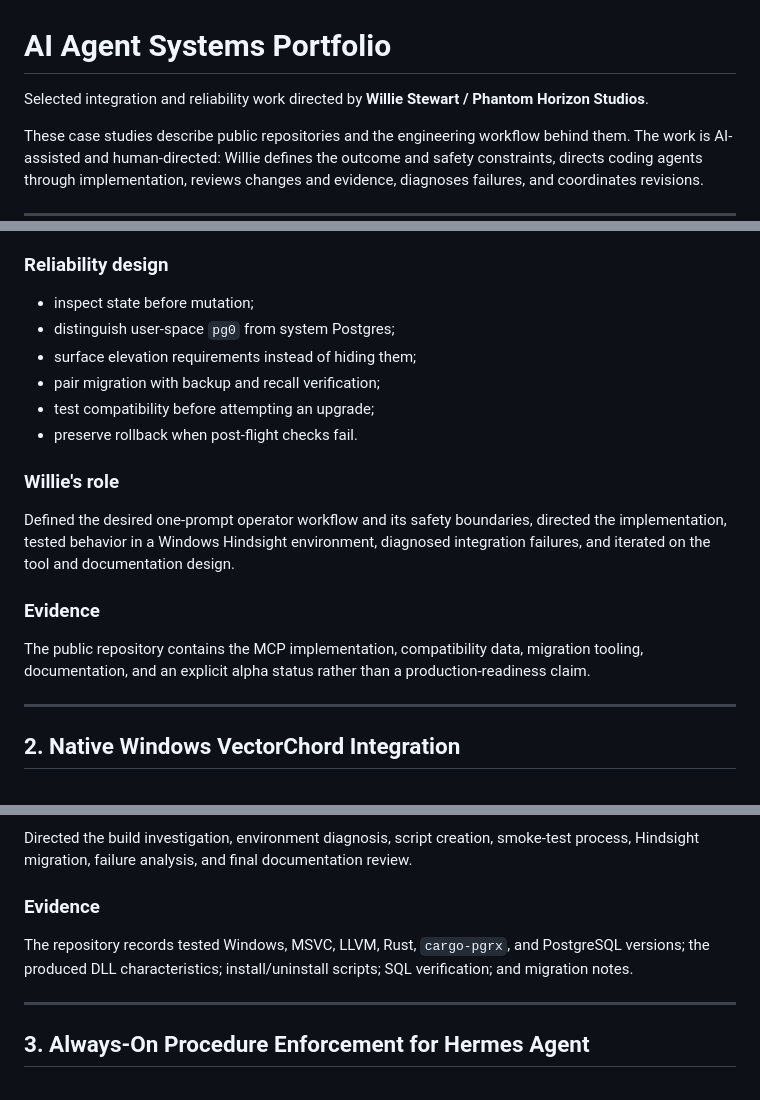
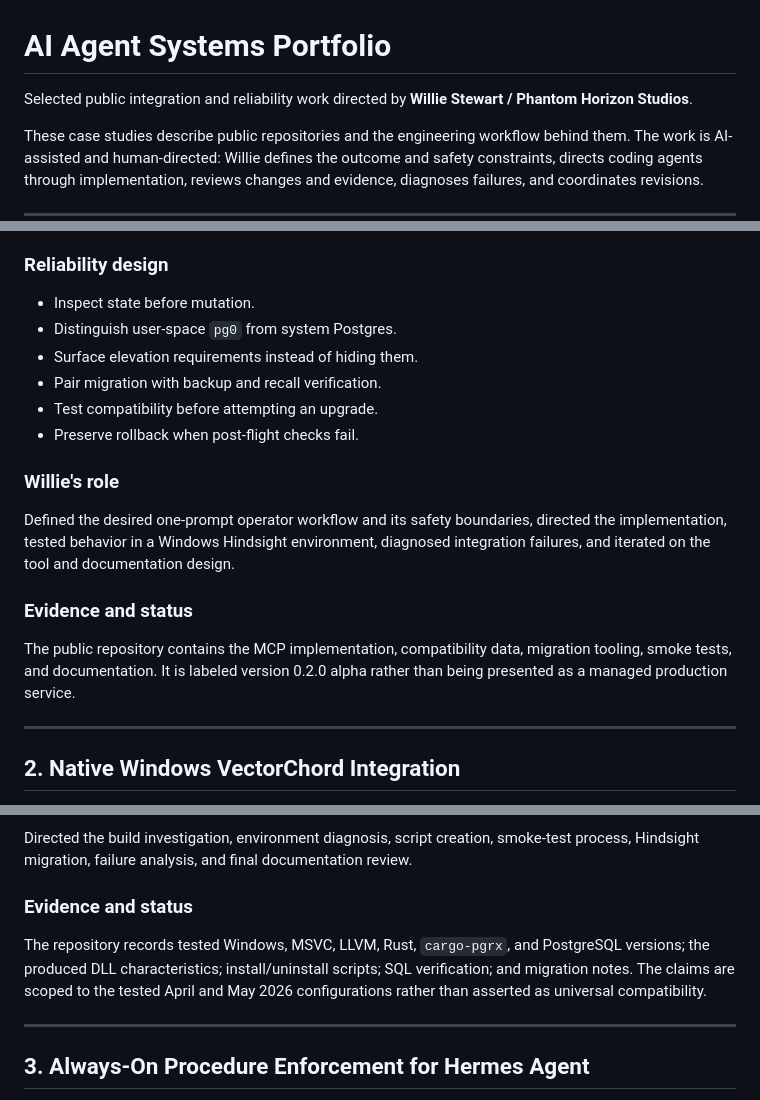
Before and after one commit to grimmjoww/phantom-horizons-studios, a Markdown page: portfolio/README.md, 3 parts joined by grey strips. Drawn GitHub-style.

```diff
--- a/portfolio/README.md
+++ b/portfolio/README.md
@@ -1,6 +1,6 @@
 # AI Agent Systems Portfolio
 
-Selected integration and reliability work directed by **Willie Stewart / Phantom Horizon Studios**.
+Selected public integration and reliability work directed by **Willie Stewart / Phantom Horizon Studios**.
 
 These case studies describe public repositories and the engineering workflow behind them. The work is AI-assisted and human-directed: Willie defines the outcome and safety constraints, directs coding agents through implementation, reviews changes and evidence, diagnoses failures, and coordinates revisions.
 
@@ -20,20 +20,20 @@ A stdio MCP server exposes narrow operational tools for detecting the Postgres m
 
 ### Reliability design
 
-- inspect state before mutation;
-- distinguish user-space `pg0` from system Postgres;
-- surface elevation requirements instead of hiding them;
-- pair migration with backup and recall verification;
-- test compatibility before attempting an upgrade;
-- preserve rollback when post-flight checks fail.
+- Inspect state before mutation.
+- Distinguish user-space `pg0` from system Postgres.
+- Surface elevation requirements instead of hiding them.
+- Pair migration with backup and recall verification.
+- Test compatibility before attempting an upgrade.
+- Preserve rollback when post-flight checks fail.
 
 ### Willie's role
 
 Defined the desired one-prompt operator workflow and its safety boundaries, directed the implementation, tested behavior in a Windows Hindsight environment, diagnosed integration failures, and iterated on the tool and documentation design.
 
-### Evidence
+### Evidence and status
 
-The public repository contains the MCP implementation, compatibility data, migration tooling, documentation, and an explicit alpha status rather than a production-readiness claim.
+The public repository contains the MCP implementation, compatibility data, migration tooling, smoke tests, and documentation. It is labeled version 0.2.0 alpha rather than being presented as a managed production service.
 
 ---
 
@@ -57,9 +57,9 @@ Rust 1.93 and 1.94 failed in the SIMD implementation because the required AVX-51
 
 Directed the build investigation, environment diagnosis, script creation, smoke-test process, Hindsight migration, failure analysis, and final documentation review.
 
-### Evidence
+### Evidence and status
 
-The repository records tested Windows, MSVC, LLVM, Rust, `cargo-pgrx`, and PostgreSQL versions; the produced DLL characteristics; install/uninstall scripts; SQL verification; and migration notes.
+The repository records tested Windows, MSVC, LLVM, Rust, `cargo-pgrx`, and PostgreSQL versions; the produced DLL characteristics; install/uninstall scripts; SQL verification; and migration notes. The claims are scoped to the tested April and May 2026 configurations rather than asserted as universal compatibility.
 
 ---
 
```
Also changed, not shown: other parts of portfolio/README.md (+34 -33 lines).
